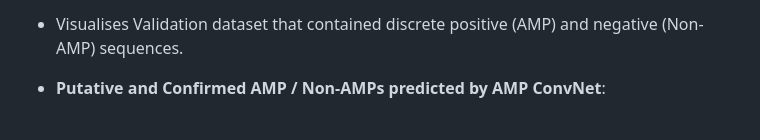
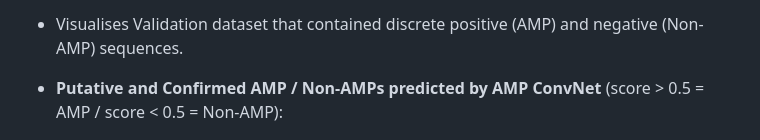
Before and after one commit to PianoPalf/antimicrobial-neural-network, a Markdown page: README.md, the part around the change. Rendered like a GitHub page.

```diff
--- a/README.md
+++ b/README.md
@@ -101,7 +101,7 @@ This project uses a Deep Convolutional Neural Network Model to classify peptides
 
 - Visualises Validation dataset that contained discrete positive (AMP) and negative (Non-AMP) sequences.
 
-- **Putative and Confirmed AMP / Non-AMPs predicted by AMP ConvNet**:
+- **Putative and Confirmed AMP / Non-AMPs predicted by AMP ConvNet** (score > 0.5 = AMP / score < 0.5 = Non-AMP):
 
   ![validation_charts](Resources/Images/validation_5_epochs_&_dropout.png)
 
```
